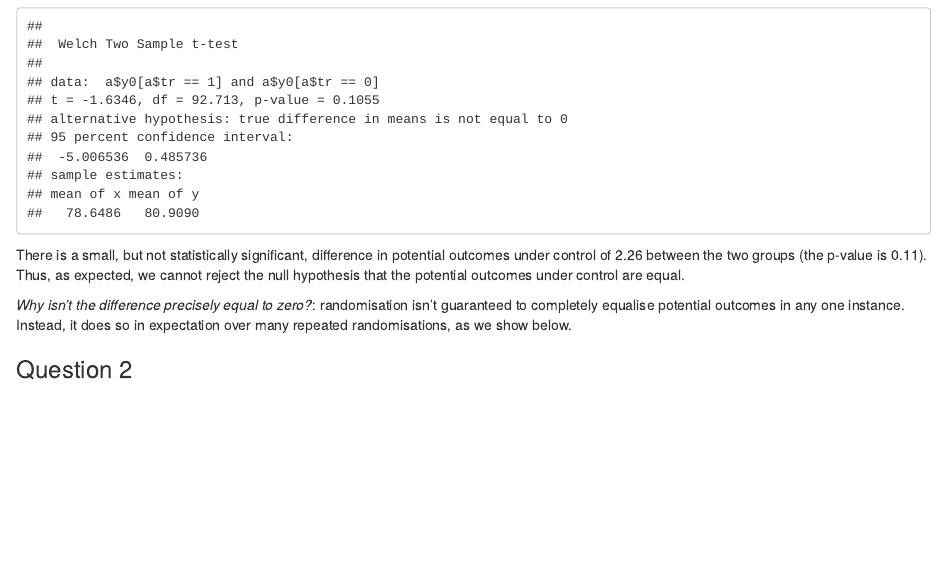
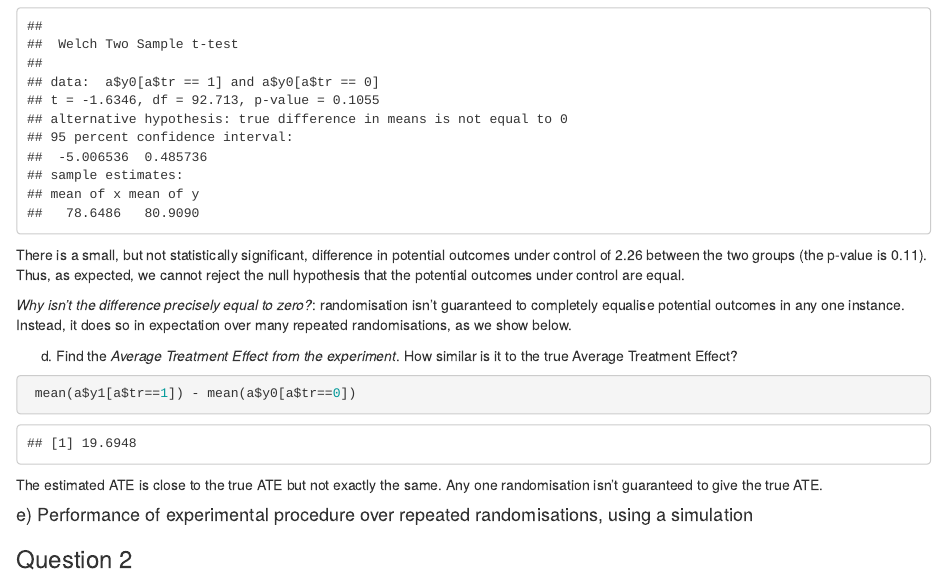
Before and after one commit to MatteoLarrode/Causal_Analysis, an R Markdown document (practical2.Rmd): the page in a window 1100 px wide, from 1060 px down. Rendered offline with R 4.5, knitr and Pandoc, with nearby package versions.

Commit message:
finished d)

````diff
--- a/practical2.Rmd
+++ b/practical2.Rmd
@@ -46,8 +46,20 @@ There is a small, but not statistically significant, difference in potential out
 _Why isn't the difference precisely equal to zero?_: randomisation isn’t guaranteed to completely equalise potential outcomes in any one instance. Instead, it does so in expectation over many repeated randomisations, as we show below.
 
 
+d) Find the *Average Treatment Effect from the experiment*. How similar is it to the true Average Treatment Effect?
+```{r}
+ mean(a$y1[a$tr==1]) - mean(a$y0[a$tr==0])
+```
+The estimated ATE is close to the true ATE but not exactly the same. Any one randomisation isn’t guaranteed to give the true ATE.
+
+#### e) Performance of experimental procedure over repeated randomisations, using a simulation ####
+```{r}
 
 
 
 
+```
+
+
+
 ### Question 2
````
